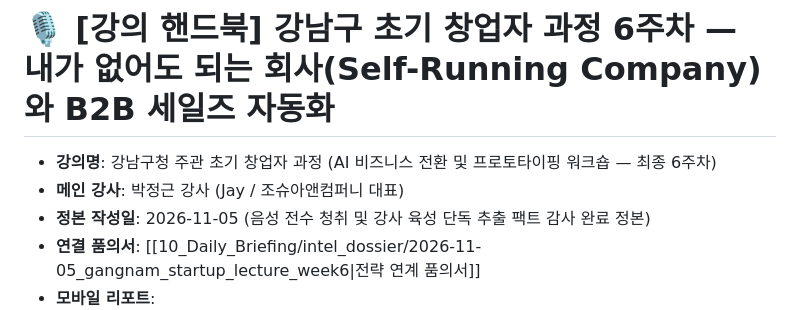
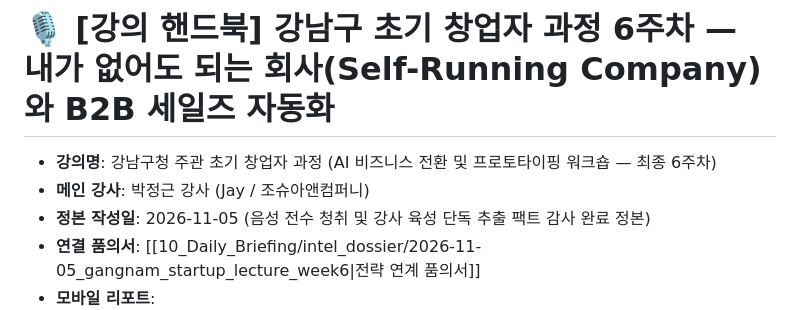
Before and after one commit to neo-alpha-research/neo-notes, a Markdown page: startup-lecture-week6/공유용_강남구초기창업자_6주차_복습노트_및_실무적용.md, the part around the change. Rendered like a GitHub page.

Commit message:
fix: remove CEO title from instructor name in week 6 notes

```diff
--- a/startup-lecture-week6/공유용_강남구초기창업자_6주차_복습노트_및_실무적용.md
+++ b/startup-lecture-week6/공유용_강남구초기창업자_6주차_복습노트_및_실무적용.md
@@ -1,7 +1,7 @@
 # 🎙️ [강의 핸드북] 강남구 초기 창업자 과정 6주차 — 내가 없어도 되는 회사(Self-Running Company)와 B2B 세일즈 자동화
 
 - **강의명**: 강남구청 주관 초기 창업자 과정 (AI 비즈니스 전환 및 프로토타이핑 워크숍 — 최종 6주차)
-- **메인 강사**: 박정근 강사 (Jay / 조슈아앤컴퍼니 대표)
+- **메인 강사**: 박정근 강사 (Jay / 조슈아앤컴퍼니)
 - **정본 작성일**: 2026-11-05 (음성 전수 청취 및 강사 육성 단독 추출 팩트 감사 완료 정본)
 - **연결 품의서**: [[10_Daily_Briefing/intel_dossier/2026-11-05_gangnam_startup_lecture_week6|전략 연계 품의서]]
 - **모바일 리포트**: [[10_Daily_Briefing/intel_reports/20261105_gangnam_startup_lecture_week6.html|Toss 모바일 독립형 HTML 리포트]]
```
